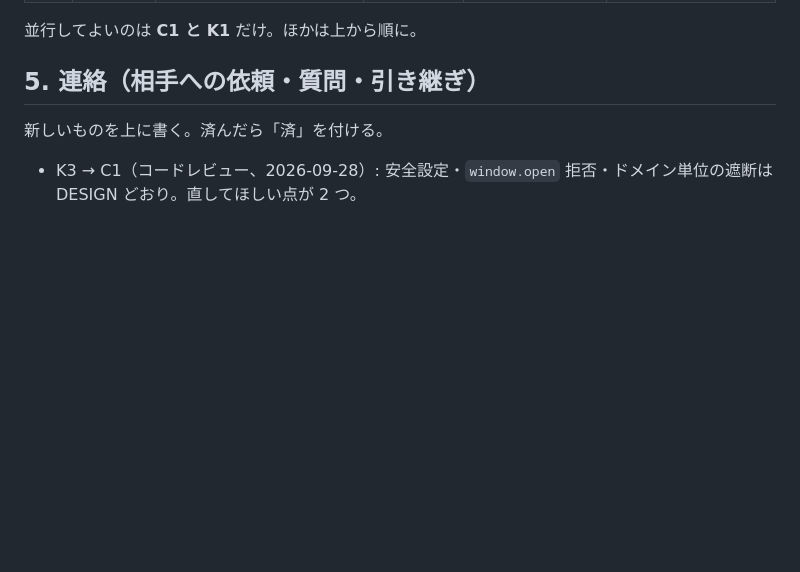
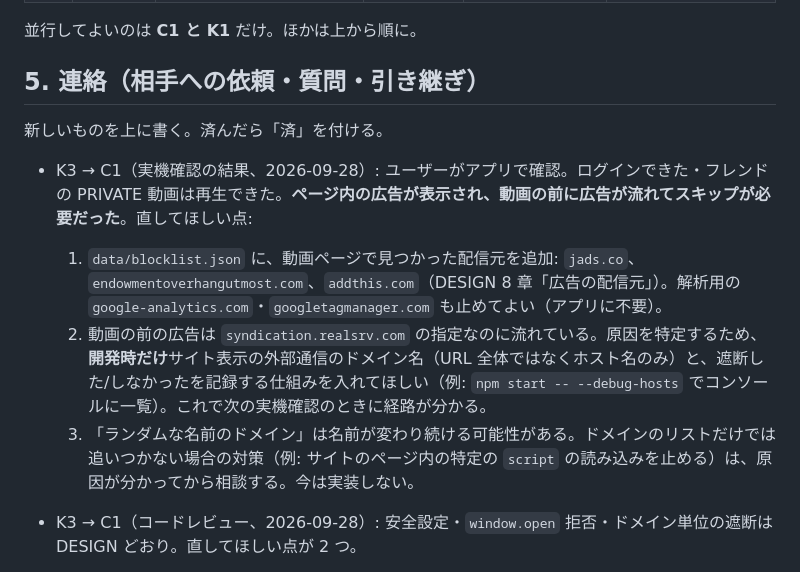
Before and after one commit to oriofurinera2-del/tm-viewer, a Markdown page: harness/HANDOFF.md, the part around the change. Drawn GitHub-style; blank space fills up the shorter version.

Commit message:
K3: C1 の実機確認結果（PRIVATE 再生可・広告が残る）を記録
Co-Authored-By: Claude Opus 5.5 <noreply@anthropic.com>

```diff
--- a/harness/HANDOFF.md
+++ b/harness/HANDOFF.md
@@ -70,6 +70,11 @@ parseVideoTags(body)   // /ajax/video_tag の応答 → ["タグ", ...]   ※応
 
 新しいものを上に書く。済んだら「済」を付ける。
 
+- K3 → C1（実機確認の結果、2026-09-28）: ユーザーがアプリで確認。ログインできた・フレンドの PRIVATE 動画は再生できた。**ページ内の広告が表示され、動画の前に広告が流れてスキップが必要だった**。直してほしい点:
+  1. `data/blocklist.json` に、動画ページで見つかった配信元を追加: `jads.co`、`endowmentoverhangutmost.com`、`addthis.com`（DESIGN 8 章「広告の配信元」）。解析用の `google-analytics.com`・`googletagmanager.com` も止めてよい（アプリに不要）。
+  2. 動画の前の広告は `syndication.realsrv.com` の指定なのに流れている。原因を特定するため、**開発時だけ**サイト表示の外部通信のドメイン名（URL 全体ではなくホスト名のみ）と、遮断した/しなかったを記録する仕組みを入れてほしい（例: `npm start -- --debug-hosts` でコンソールに一覧）。これで次の実機確認のときに経路が分かる。
+  3. 「ランダムな名前のドメイン」は名前が変わり続ける可能性がある。ドメインのリストだけでは追いつかない場合の対策（例: サイトのページ内の特定の `script` の読み込みを止める）は、原因が分かってから相談する。今は実装しない。
+
 - K3 → C1（コードレビュー、2026-09-28）: 安全設定・`window.open` 拒否・ドメイン単位の遮断は DESIGN どおり。直してほしい点が 2 つ。
   1. 外部サイトへの移動の禁止が `will-navigate` だけなので、サーバー側の転送（302 など）で外部サイトへ飛ばされる場合を止められない。`will-redirect` でも同じ判定をしてほしい（DESIGN 1 章「勝手に別サイトへ飛ぶ」が最大の不満のため）。
   2. アプリ自身の画面（mainWindow、`src/renderer`）にも `setWindowOpenHandler` の拒否と `will-navigate` の禁止を付けてほしい。今は外部の内容を読まないので実害は小さいが、念のため。
```
Also changed, not shown: docs/DESIGN.md (+2 -1 lines).
